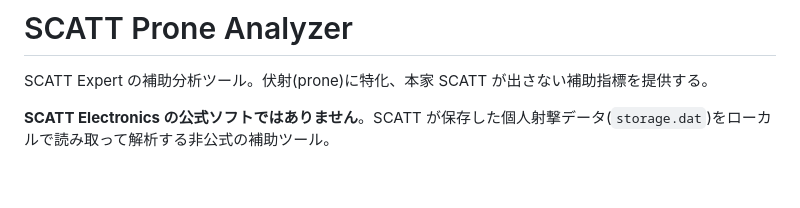
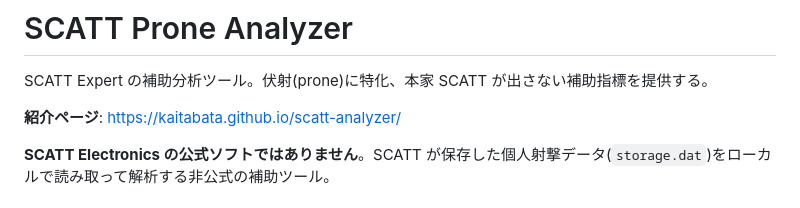
Before and after one commit to KaiTabata/scatt-companion, a Markdown page: README.md, the part around the change. Rendered like a GitHub page; blank space fills up the shorter version.

Commit message:
README: Pages の URL を冒頭に追加
Co-Authored-By: Claude Opus 4.7 <noreply@anthropic.com>

```diff
--- a/README.md
+++ b/README.md
@@ -1,6 +1,8 @@
 # SCATT Prone Analyzer
 
 SCATT Expert の補助分析ツール。伏射(prone)に特化、本家 SCATT が出さない補助指標を提供する。
+
+**紹介ページ**: <https://kaitabata.github.io/scatt-analyzer/>
 
 **SCATT Electronics の公式ソフトではありません**。SCATT が保存した個人射撃データ(`storage.dat`)をローカルで読み取って解析する非公式の補助ツール。
 
```
